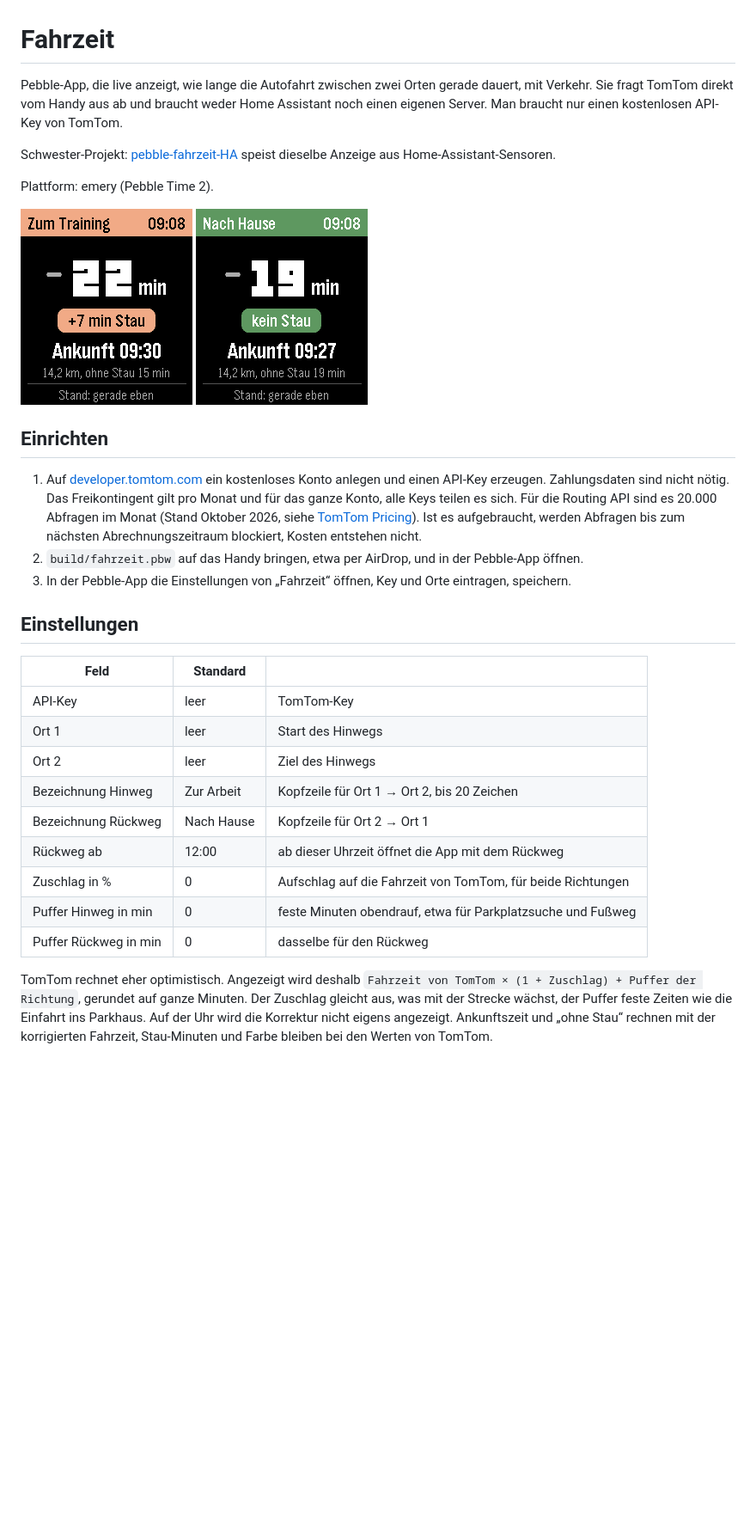
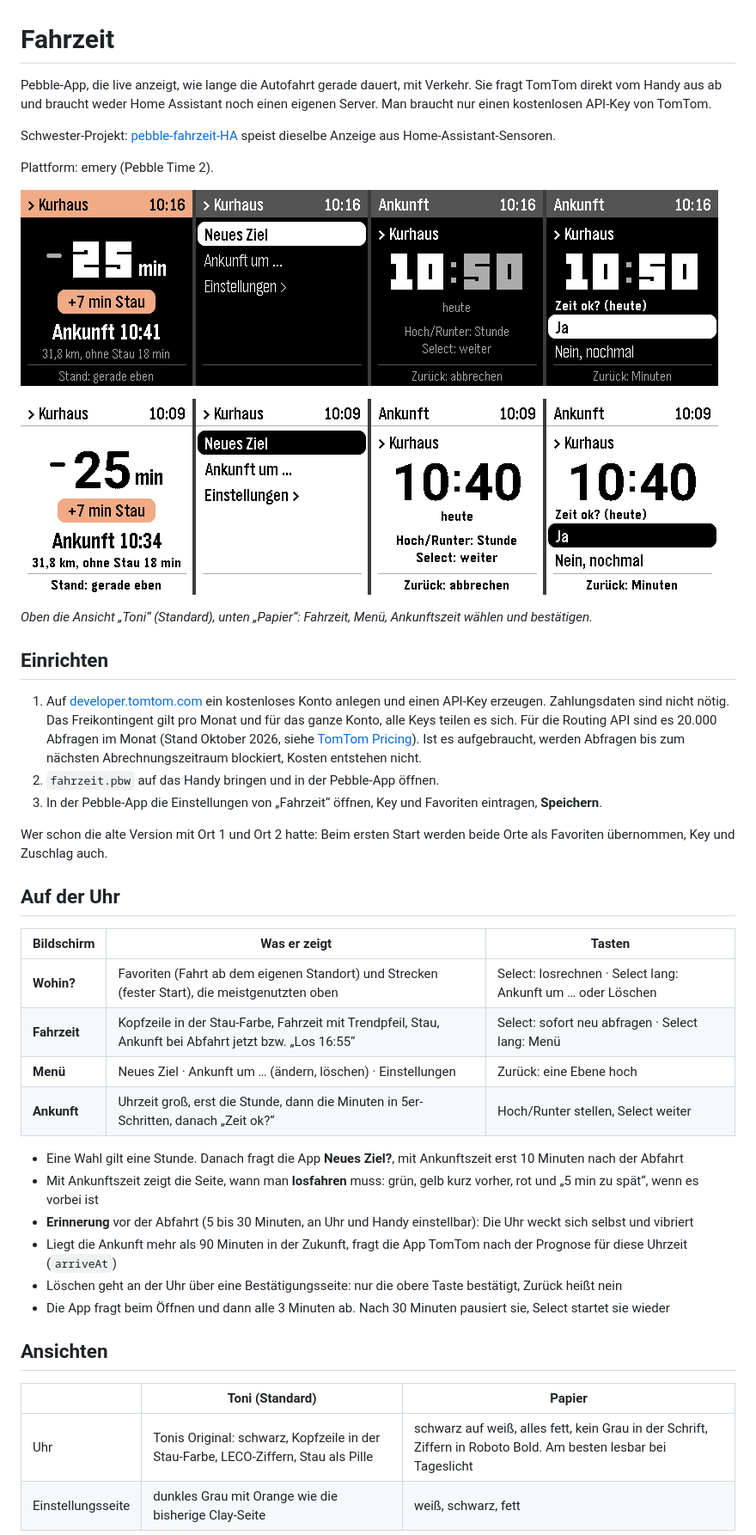
Before and after one commit to T-o-n-i/pebble-fahrzeit, a Markdown page: README.md, the part around one of its changes. Shown at 86% size. Rendered like a GitHub page; pictures changed too: screenshots/papier.png (added), screenshots/toni.png (added); blank space fills up the shorter version.

```diff
--- a/README.md
+++ b/README.md
@@ -1,31 +1,45 @@
 # Fahrzeit
 
-Pebble-App, die live anzeigt, wie lange die Autofahrt zwischen zwei Orten gerade dauert, mit Verkehr. Sie fragt TomTom direkt vom Handy aus ab und braucht weder Home Assistant noch einen eigenen Server. Man braucht nur einen kostenlosen API-Key von TomTom.
+Pebble-App, die live anzeigt, wie lange die Autofahrt gerade dauert, mit Verkehr. Sie fragt TomTom direkt vom Handy aus ab und braucht weder Home Assistant noch einen eigenen Server. Man braucht nur einen kostenlosen API-Key von TomTom.
 
 Schwester-Projekt: [pebble-fahrzeit-HA](https://github.com/T-o-n-i/pebble-fahrzeit-HA) speist dieselbe Anzeige aus Home-Assistant-Sensoren.
 
 Plattform: emery (Pebble Time 2).
 
-![Hinweg](screenshots/hinweg.png) ![Rückweg](screenshots/rueckweg.png)
+![Toni](screenshots/toni.png)
+
+![Papier](screenshots/papier.png)
+
+*Oben die Ansicht „Toni“ (Standard), unten „Papier“: Fahrzeit, Menü, Ankunftszeit wählen und bestätigen.*
 
 ## Einrichten
 
 1. Auf [developer.tomtom.com](https://developer.tomtom.com) ein kostenloses Konto anlegen und einen API-Key erzeugen. Zahlungsdaten sind nicht nötig. Das Freikontingent gilt pro Monat und für das ganze Konto, alle Keys teilen es sich. Für die Routing API sind es 20.000 Abfragen im Monat (Stand Oktober 2026, siehe [TomTom Pricing](https://docs.tomtom.com/pricing)). Ist es aufgebraucht, werden Abfragen bis zum nächsten Abrechnungszeitraum blockiert, Kosten entstehen nicht.
-2. `build/fahrzeit.pbw` auf das Handy bringen, etwa per AirDrop, und in der Pebble-App öffnen.
-3. In der Pebble-App die Einstellungen von „Fahrzeit“ öffnen, Key und Orte eintragen, speichern.
+2. `fahrzeit.pbw` auf das Handy bringen und in der Pebble-App öffnen.
+3. In der Pebble-App die Einstellungen von „Fahrzeit“ öffnen, Key und Favoriten eintragen, **Speichern**.
 
-## Einstellungen
+Wer schon die alte Version mit Ort 1 und Ort 2 hatte: Beim ersten Start werden beide Orte als Favoriten übernommen, Key und Zuschlag auch.
 
-| Feld | Standard | |
+## Auf der Uhr
+
+| Bildschirm | Was er zeigt | Tasten |
 |---|---|---|
-| API-Key | leer | TomTom-Key |
-| Ort 1 | leer | Start des Hinwegs |
-| Ort 2 | leer | Ziel des Hinwegs |
-| Bezeichnung Hinweg | Zur Arbeit | Kopfzeile für Ort 1 → Ort 2, bis 20 Zeichen |
-| Bezeichnung Rückweg | Nach Hause | Kopfzeile für Ort 2 → Ort 1 |
-| Rückweg ab | 12:00 | ab dieser Uhrzeit öffnet die App mit dem Rückweg |
-| Zuschlag in % | 0 | Aufschlag auf die Fahrzeit von TomTom, für beide Richtungen |
-| Puffer Hinweg in min | 0 | feste Minuten obendrauf, etwa für Parkplatzsuche und Fußweg |
-| Puffer Rückweg in min | 0 | dasselbe für den Rückweg |
+| **Wohin?** | Favoriten (Fahrt ab dem eigenen Standort) und Strecken (fester Start), die meistgenutzten oben | Select: losrechnen · Select lang: Ankunft um … oder Löschen |
+| **Fahrzeit** | Kopfzeile in der Stau-Farbe, Fahrzeit mit Trendpfeil, Stau, Ankunft bei Abfahrt jetzt bzw. „Los 16:55“ | Select: sofort neu abfragen · Select lang: Menü |
+| **Menü** | Neues Ziel · Ankunft um … (ändern, löschen) · Einstellungen | Zurück: eine Ebene hoch |
+| **Ankunft** | Uhrzeit groß, erst die Stunde, dann die Minuten in 5er-Schritten, danach „Zeit ok?“ | Hoch/Runter stellen, Select weiter |
 
-TomTom rechnet eher optimistisch. Angezeigt wird deshalb `Fahrzeit von TomTom × (1 + Zuschlag) + Puffer der Richtung`, gerundet auf ganze Minuten. Der Zuschlag gleicht aus, was mit der Strecke wächst, der Puffer feste Zeiten wie die Einfahrt ins Parkhaus. Auf der Uhr wird die Korrektur nicht eigens angezeigt. Ankunftszeit und „ohne Stau“ rechnen mit der korrigierten Fahrzeit, Stau-Minuten und Farbe bleiben bei den Werten von TomTom.
+- Eine Wahl gilt eine Stunde. Danach fragt die App **Neues Ziel?**, mit Ankunftszeit erst 10 Minuten nach der Abfahrt
+- Mit Ankunftszeit zeigt die Seite, wann man **losfahren** muss: grün, gelb kurz vorher, rot und „5 min zu spät“, wenn es vorbei ist
+- **Erinnerung** vor der Abfahrt (5 bis 30 Minuten, an Uhr und Handy einstellbar): Die Uhr weckt sich selbst und vibriert
+- Liegt die Ankunft mehr als 90 Minuten in der Zukunft, fragt die App TomTom nach der Prognose für diese Uhrzeit (`arriveAt`)
+- Löschen geht an der Uhr über eine Bestätigungsseite: nur die obere Taste bestätigt, Zurück heißt nein
+- Die App fragt beim Öffnen und dann alle 3 Minuten ab. Nach 30 Minuten pausiert sie, Select startet sie wieder
+
+## Ansichten
+
+| | Toni (Standard) | Papier |
+|---|---|---|
+| Uhr | Tonis Original: schwarz, Kopfzeile in der Stau-Farbe, LECO-Ziffern, Stau als Pille | schwarz auf weiß, alles fett, kein Grau in der Schrift, Ziffern in Roboto Bold. Am besten lesbar bei Tageslicht |
+| Einstellungsseite | dunkles Grau mit Orange wie die bisherige Clay-Seite | weiß, schwarz, fett |
+
```
Also changed, not shown: other parts of README.md (+30 -20 lines), 12 other files.
